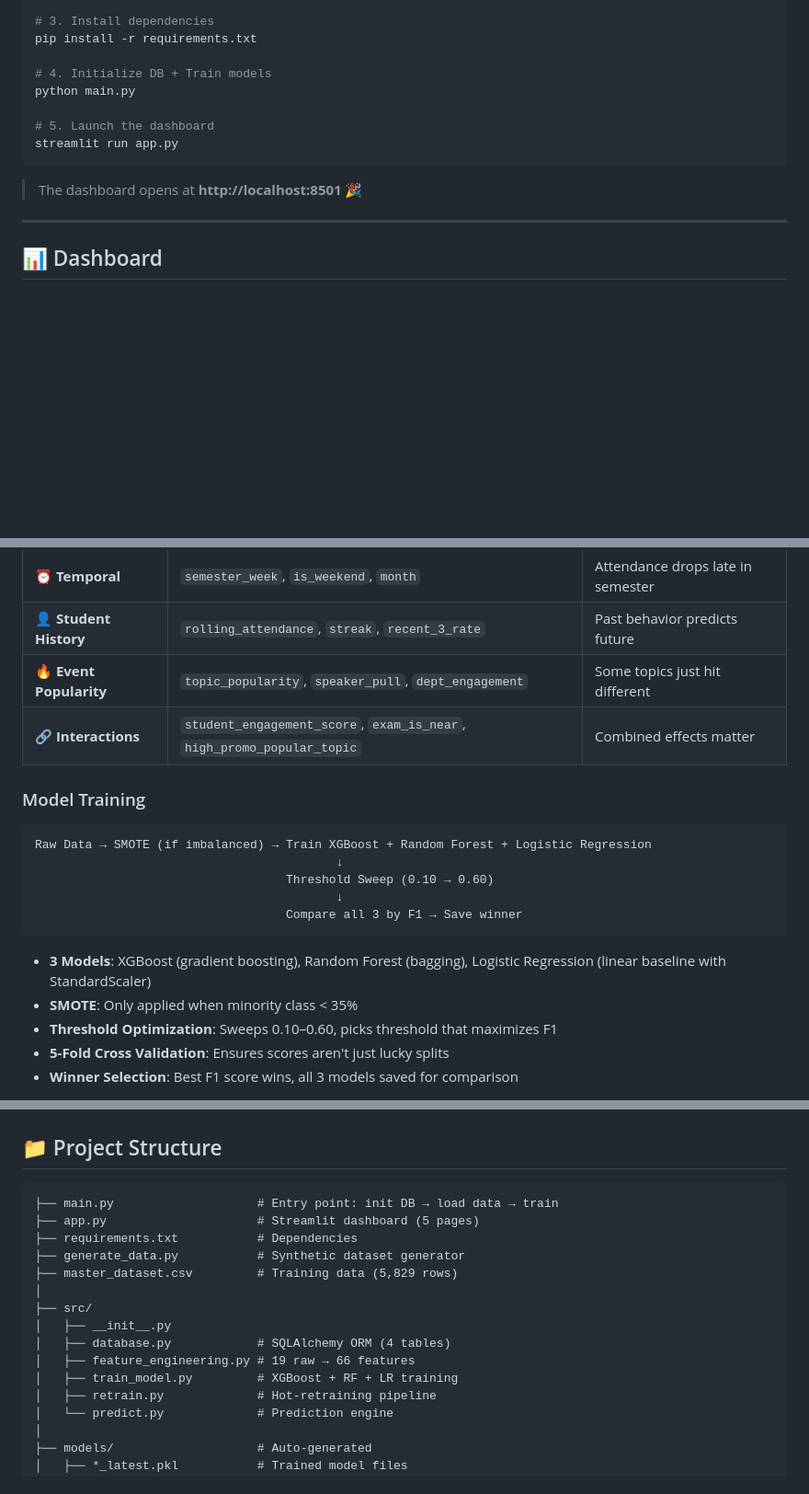
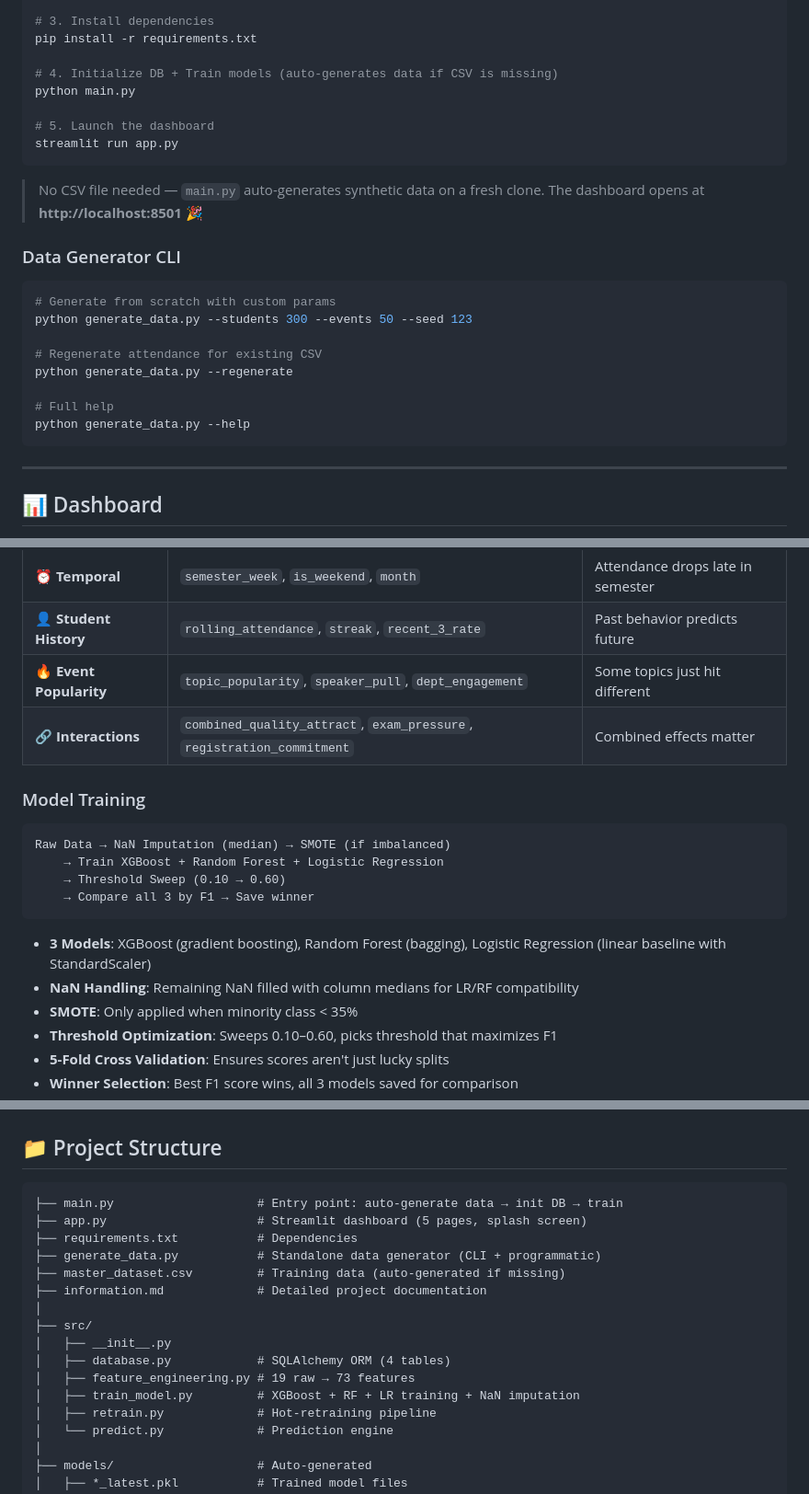
Before and after one commit to hypertonny/FutureWorkshop-Attendance-Prediction-System, a Markdown page: README.md, 3 parts joined by grey strips. Shown at 92% size. Drawn GitHub-style; blank space fills up the shorter version.

Commit message:
docs: update README with standalone generator, fresh-clone flow, 73 features

````diff
--- a/README.md
+++ b/README.md
@@ -64,14 +66,28 @@ python -m venv .venv
 # 3. Install dependencies
 pip install -r requirements.txt
 
-# 4. Initialize DB + Train models
+# 4. Initialize DB + Train models (auto-generates data if CSV is missing)
 python main.py
 
 # 5. Launch the dashboard
 streamlit run app.py
 ```
 
+> No CSV file needed — `main.py` auto-generates synthetic data on a fresh clone.
 > The dashboard opens at **http://localhost:8501** 🎉
+
+### Data Generator CLI
+
+```bash
+# Generate from scratch with custom params
+python generate_data.py --students 300 --events 50 --seed 123
+
+# Regenerate attendance for existing CSV
+python generate_data.py --regenerate
+
+# Full help
+python generate_data.py --help
+```
 
 ---
 
@@ -123,19 +139,19 @@ Raw data has weak correlations (~0.08). The pipeline creates **4 categories** of
 | ⏰ **Temporal** | `semester_week`, `is_weekend`, `month` | Attendance drops late in semester |
 | 👤 **Student History** | `rolling_attendance`, `streak`, `recent_3_rate` | Past behavior predicts future |
 | 🔥 **Event Popularity** | `topic_popularity`, `speaker_pull`, `dept_engagement` | Some topics just hit different |
-| 🔗 **Interactions** | `student_engagement_score`, `exam_is_near`, `high_promo_popular_topic` | Combined effects matter |
+| 🔗 **Interactions** | `combined_quality_attract`, `exam_pressure`, `registration_commitment` | Combined effects matter |
 
 ### Model Training
 
 ```
-Raw Data → SMOTE (if imbalanced) → Train XGBoost + Random Forest + Logistic Regression
-                                          ↓
-                                   Threshold Sweep (0.10 → 0.60)
-                                          ↓
-                                   Compare all 3 by F1 → Save winner
+Raw Data → NaN Imputation (median) → SMOTE (if imbalanced)
+    → Train XGBoost + Random Forest + Logistic Regression
+    → Threshold Sweep (0.10 → 0.60)
+    → Compare all 3 by F1 → Save winner
 ```
 
 - **3 Models**: XGBoost (gradient boosting), Random Forest (bagging), Logistic Regression (linear baseline with StandardScaler)
+- **NaN Handling**: Remaining NaN filled with column medians for LR/RF compatibility
 - **SMOTE**: Only applied when minority class < 35%
 - **Threshold Optimization**: Sweeps 0.10–0.60, picks threshold that maximizes F1
 - **5-Fold Cross Validation**: Ensures scores aren't just lucky splits
@@ -156,17 +172,18 @@ The pipeline only promotes a new model if it beats the current one by **≥ 1% F
 ## 📁 Project Structure
 
 ```
-├── main.py                    # Entry point: init DB → load data → train
-├── app.py                     # Streamlit dashboard (5 pages)
+├── main.py                    # Entry point: auto-generate data → init DB → train
+├── app.py                     # Streamlit dashboard (5 pages, splash screen)
 ├── requirements.txt           # Dependencies
-├── generate_data.py           # Synthetic dataset generator
-├── master_dataset.csv         # Training data (5,829 rows)
+├── generate_data.py           # Standalone data generator (CLI + programmatic)
+├── master_dataset.csv         # Training data (auto-generated if missing)
+├── information.md             # Detailed project documentation
 │
 ├── src/
 │   ├── __init__.py
 │   ├── database.py            # SQLAlchemy ORM (4 tables)
-│   ├── feature_engineering.py # 19 raw → 66 features
-│   ├── train_model.py         # XGBoost + RF + LR training
+│   ├── feature_engineering.py # 19 raw → 73 features
+│   ├── train_model.py         # XGBoost + RF + LR training + NaN imputation
 │   ├── retrain.py             # Hot-retraining pipeline
 │   └── predict.py             # Prediction engine
 │
````
Also changed, not shown: other parts of README.md (+9 -5 lines).
